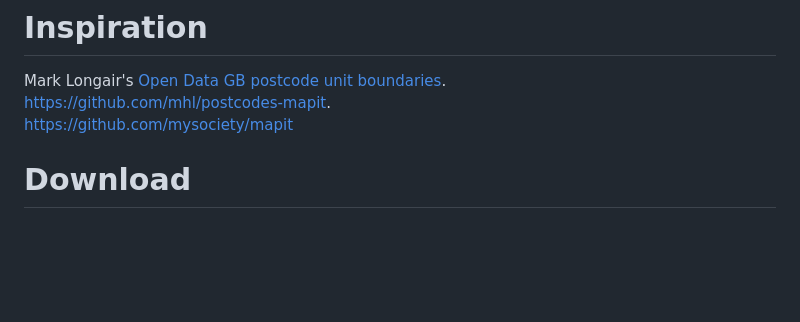
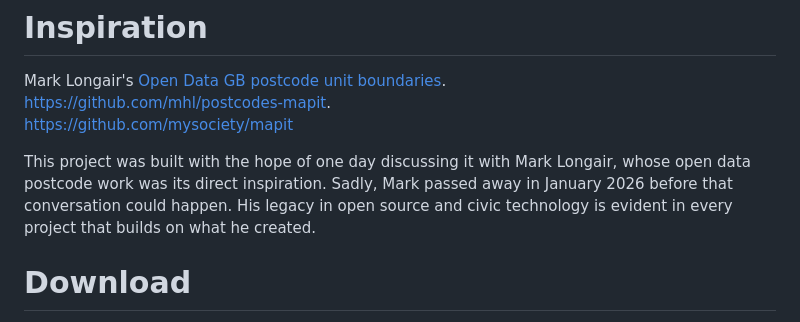
Before and after one commit to markmclaren/mapit-postcode-pmtiles, a Markdown page: README.md, the part around the change. Drawn GitHub-style; blank space fills up the shorter version.

```diff
--- a/README.md
+++ b/README.md
@@ -7,6 +7,8 @@ A MapLibre GL JS client application designed to visualize and inspect local UK p
 Mark Longair's [Open Data GB postcode unit boundaries](https://longair.net/blog/2021/08/23/open-data-gb-postcode-unit-boundaries/).
 https://github.com/mhl/postcodes-mapit.
 https://github.com/mysociety/mapit
+
+This project was built with the hope of one day discussing it with Mark Longair, whose open data postcode work was its direct inspiration.  Sadly, Mark passed away in January 2026 before that conversation could happen.  His legacy in open source and civic technology is evident in every project that builds on what he created.
 
 # Download
 
```
